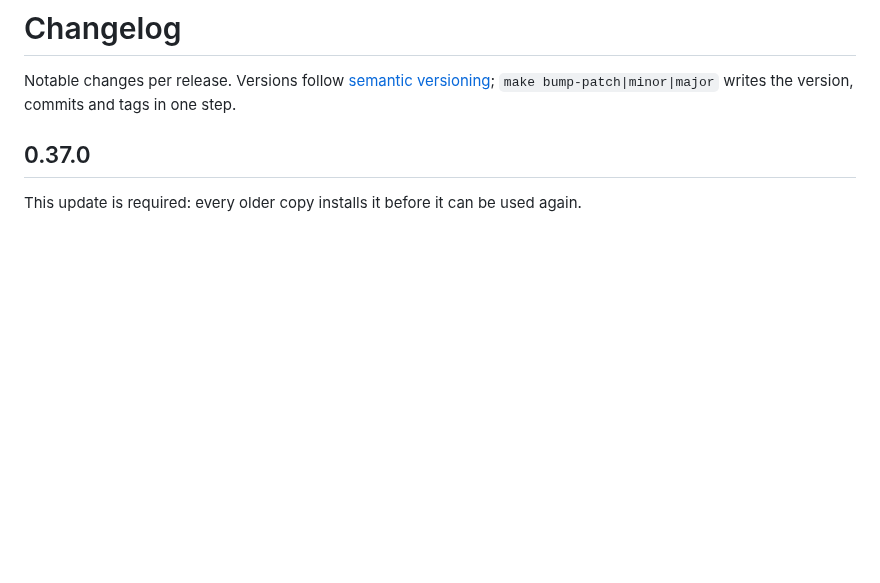
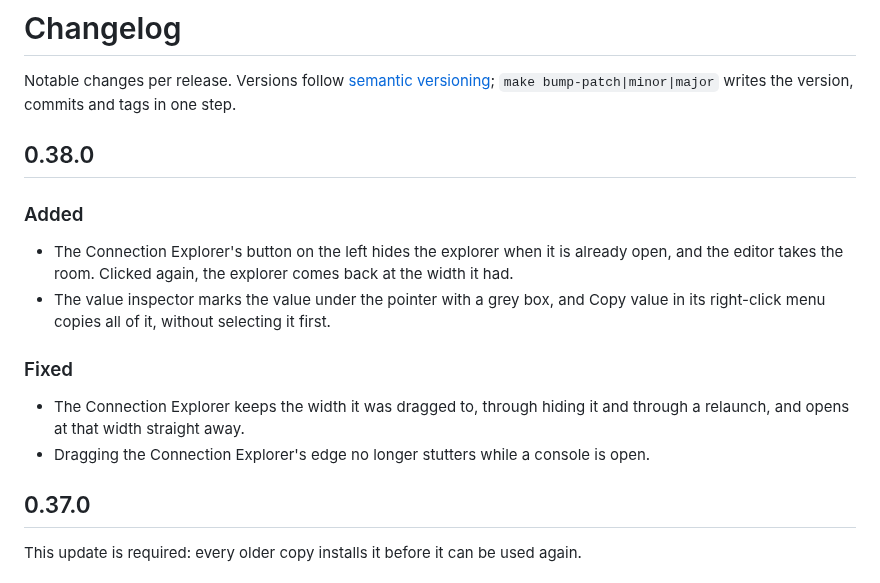
Before and after one commit to bozkurtemre/flux, a Markdown page: CHANGELOG.md, the part around the change. Rendered like a GitHub page; blank space fills up the shorter version.

Commit message:
docs: changelog for 0.38.0
Co-Authored-By: Claude Opus 5.5 <noreply@anthropic.com>

```diff
--- a/CHANGELOG.md
+++ b/CHANGELOG.md
@@ -2,6 +2,21 @@
 
 Notable changes per release. Versions follow [semantic versioning](https://semver.org);
 `make bump-patch|minor|major` writes the version, commits and tags in one step.
+
+## 0.38.0
+
+### Added
+
+- The Connection Explorer's button on the left hides the explorer when it is already open, and
+  the editor takes the room. Clicked again, the explorer comes back at the width it had.
+- The value inspector marks the value under the pointer with a grey box, and Copy value in its
+  right-click menu copies all of it, without selecting it first.
+
+### Fixed
+
+- The Connection Explorer keeps the width it was dragged to, through hiding it and through a
+  relaunch, and opens at that width straight away.
+- Dragging the Connection Explorer's edge no longer stutters while a console is open.
 
 ## 0.37.0
 
```
